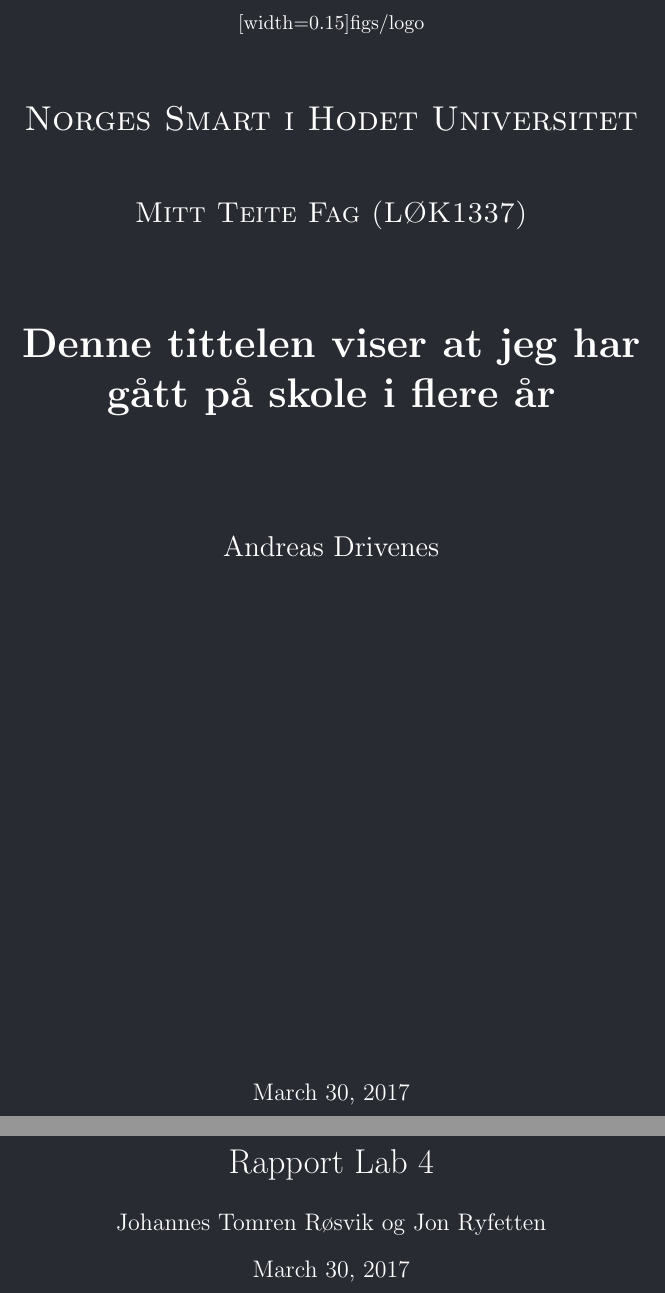
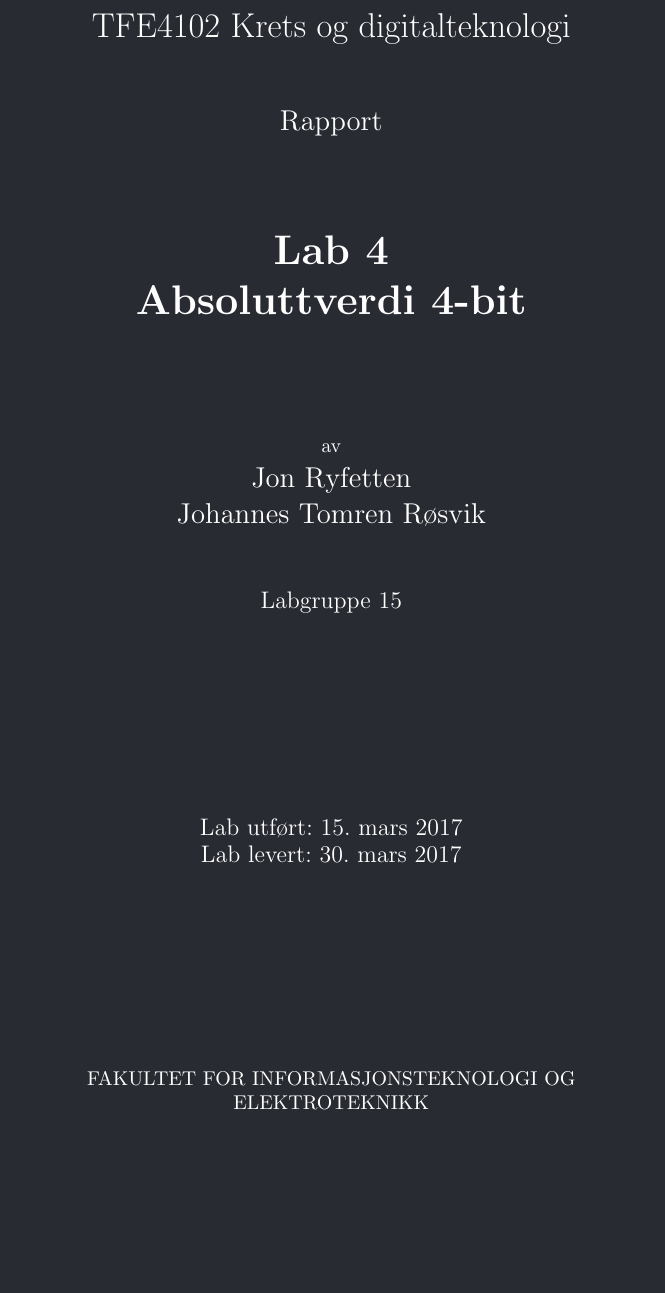
Before and after one commit to rosvik/Rapport_TFE4102_Lab4, a LaTeX document (main.tex): two parts of pages 1 and 2 of 3 before the commit and part of page 1 of 2 after it, the two joined at a grey line, cut at the place of the change, the shorter picture padded with empty space. The pictures show the PDF file main.pdf that the author committed with the source.

Commit message:
Front page added

```diff
--- a/main.tex
+++ b/main.tex
@@ -14,16 +15,23 @@
 
 \begin{titlepage}
 	\centering
-	\vspace{2.5cm}
-	\includegraphics[width=0.15\textwidth]{figs/logo}\par\vspace{1cm}
-	{\scshape\LARGE Norges Smart i Hodet Universitet \par}
+%	\vspace{2.5cm}
+	{\LARGE TFE4102 Krets og digitalteknologi \par}
 	\vspace{1cm}
-	{\scshape\Large Mitt Teite Fag (LØK1337)\par}
+	{\Large Rapport\par}
 	\vspace{1.5cm}
-	{\huge\bfseries Denne tittelen viser at jeg har gått på skole i flere år\par}
+	{\huge\bfseries Lab 4\par}
+	{\huge\bfseries Absoluttverdi 4-bit\par}
 	\vspace{2cm}
-	{\Large Andreas Drivenes\par}
+	{av\par}
+	{\Large Jon Ryfetten\par}
+	{\Large Johannes Tomren Røsvik\par}
+	\vspace{1cm}
+	{\large Labgruppe 15 \par}
 	\vfill
-	{\large \today\par}
+	{\large Lab utført: 15. mars 2017 \par}
+	{\large Lab levert: \today \par}
+	\vfill
+	{FAKULTET FOR INFORMASJONSTEKNOLOGI OG ELEKTROTEKNIKK \par}
 \end{titlepage}
 
```
Also changed, not shown: main.bbl (added), main.pdf, main.tex (5 more changed lines), 8 other files.
